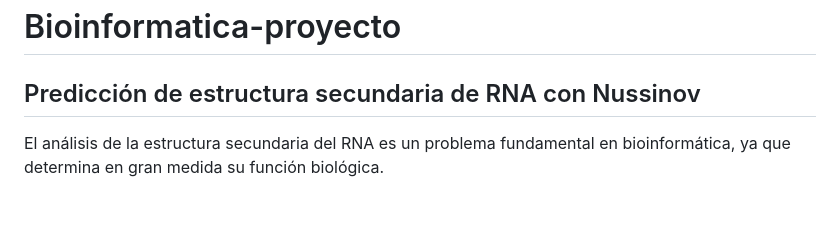
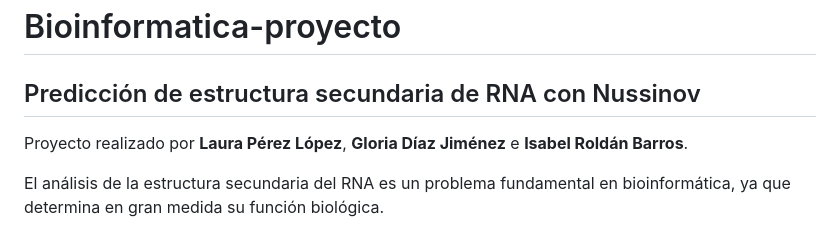
Before and after one commit to lperez1403/Bioinformatica-proyecto, a Markdown page: README.md, the part around the change. Drawn GitHub-style; blank space fills up the shorter version.

Commit message:
INTEGRANTES

```diff
--- a/README.md
+++ b/README.md
@@ -1,6 +1,8 @@
 # Bioinformatica-proyecto
 
 ## Predicción de estructura secundaria de RNA con Nussinov
+
+Proyecto realizado por **Laura Pérez López**, **Gloria Díaz Jiménez** e **Isabel Roldán Barros**.
 
 El análisis de la estructura secundaria del RNA es un problema fundamental en bioinformática, ya que determina en gran medida su función biológica.
 
```
